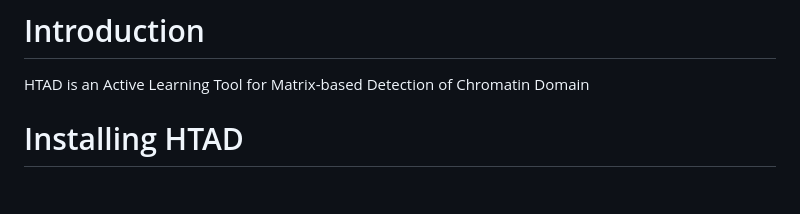
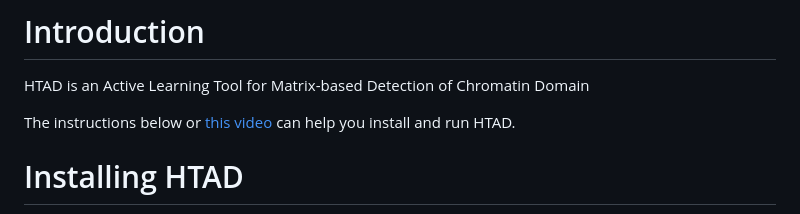
Before and after one commit to shenscore/ATAD, a Markdown page: README.md, the part around the change. Rendered like a GitHub page; blank space fills up the shorter version.

````diff
--- a/README.md
+++ b/README.md
@@ -3,6 +3,7 @@
 # Introduction
 HTAD is an Active Learning Tool for Matrix-based Detection of Chromatin Domain
 
+The instructions below or [this video](https://youtu.be/6sXjTXPWQEI?si=YFzYAEPfdwdMyXb4) can help you install and run HTAD.
 # Installing HTAD
 We recommand using [conda](https://github.com/conda/conda) to install HTAD.
 ```
````
